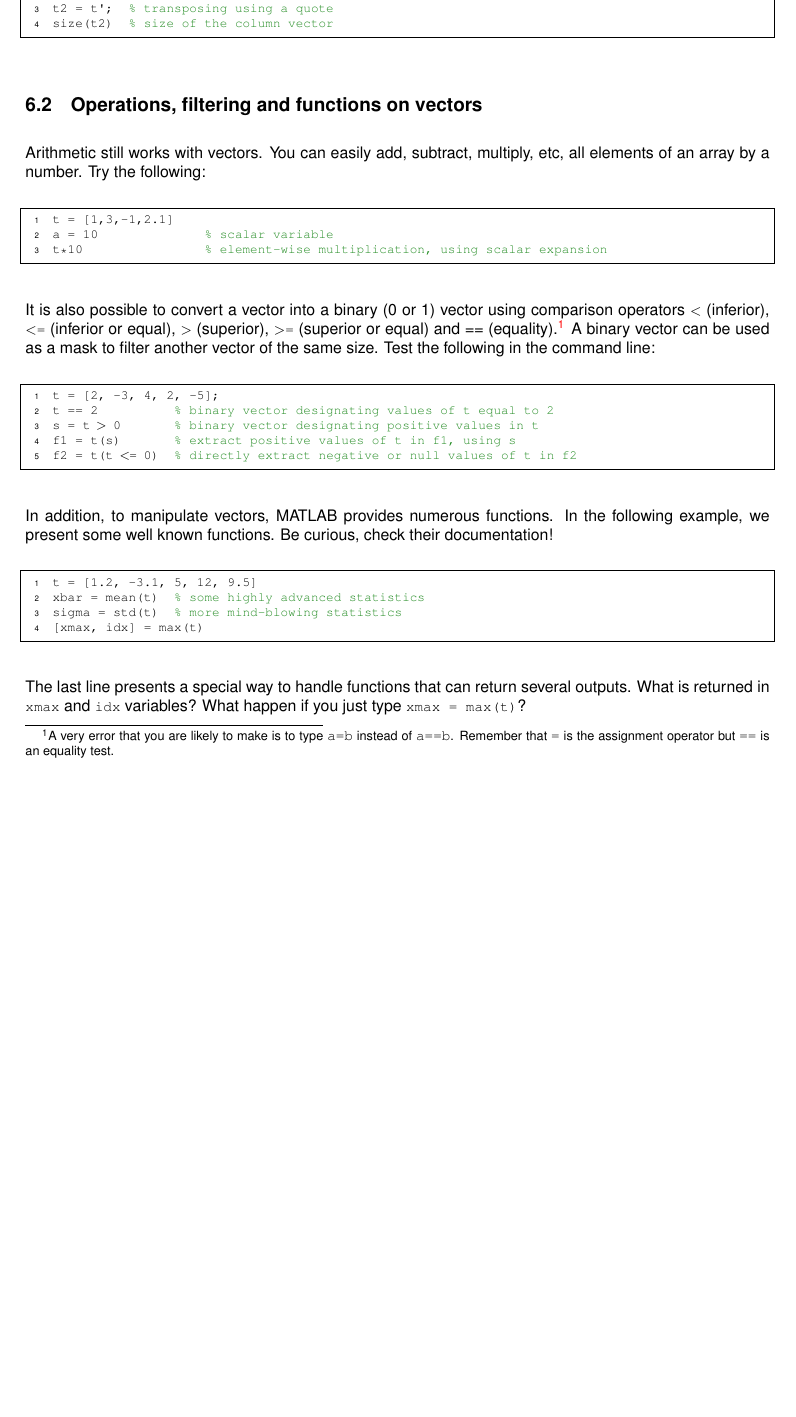
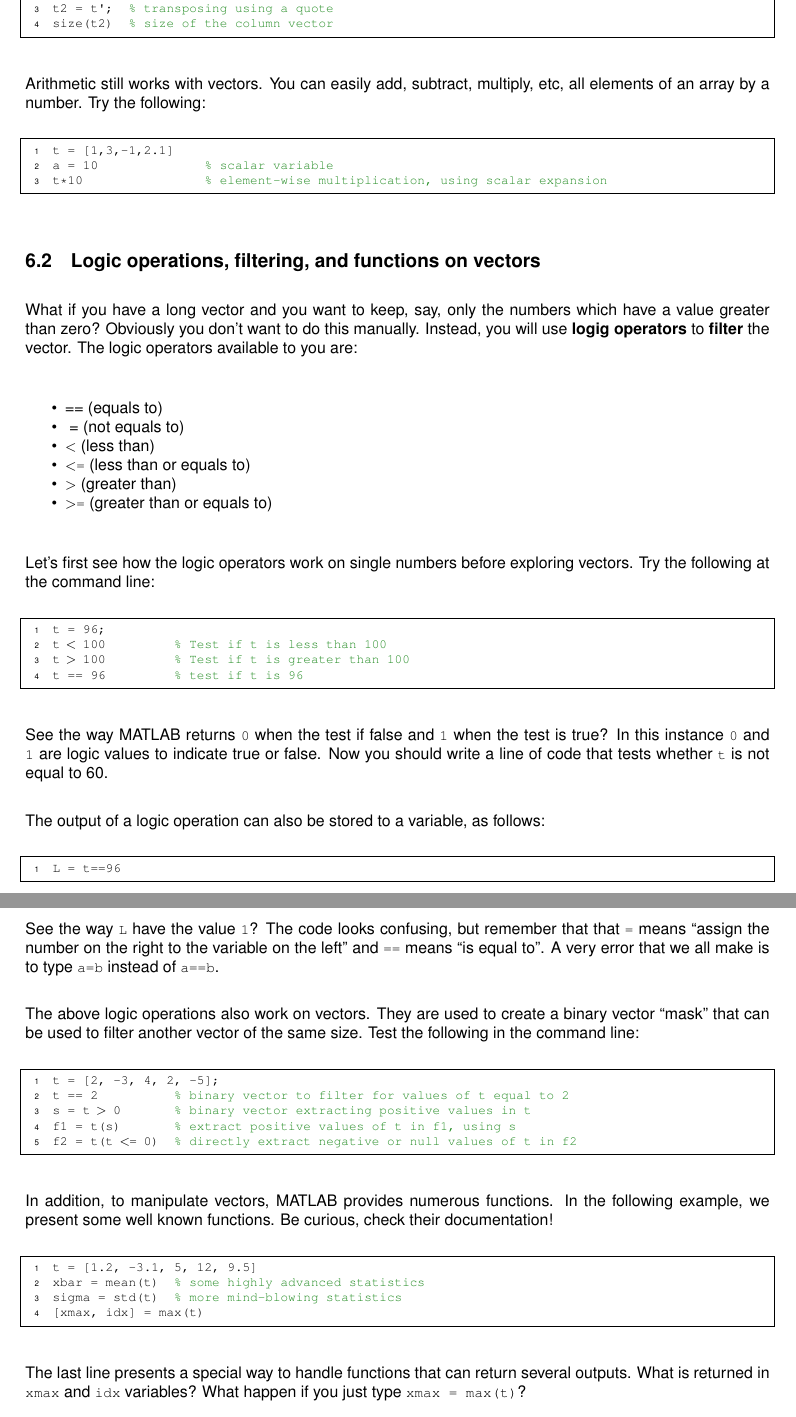
Before and after one commit to BaselLaserMouse/basic_matlab, a LaTeX document (basic_matlab.tex): part of page 8 of 15 before the commit and two parts of pages 8 and 9 of 16 after it, the two joined at a grey line, cut so that both start at the same text, the shorter picture padded with empty space. Compiled offline with pdfLaTeX.

Commit message:
make the logic operator section clearer.

```diff
--- a/basic_matlab.tex
+++ b/basic_matlab.tex
@@ -331,9 +331,6 @@ t2 = t';  % transposing using a quote
 size(t2)  % size of the column vector
 \end{lstlisting}
 
-
-\subsection{Operations, filtering and functions on vectors}
-
 Arithmetic still works with vectors.
 You can easily add, subtract, multiply, etc, all elements of an array by a number.
 Try the following:
@@ -343,17 +340,51 @@ a = 10              % scalar variable
 t*10                % element-wise multiplication, using scalar expansion
 \end{lstlisting}
 
-It is also possible to convert a vector into a binary (0 or 1) vector using comparison operators \mcode{<} (inferior), \mcode{<=} (inferior or equal), \mcode{>} (superior), \mcode{>=} (superior or equal) and {==} (equality).%
-\footnote{%
-  A very error that you are likely to make is to type \mcode{a=b} instead of \mcode{a==b}.
-  Remember that \mcode{=} is the assignment operator but \mcode{==} is an equality test.
-}
-A binary vector can be used as a mask to filter another vector of the same size.
+\subsection{Logic operations, filtering, and functions on vectors}
+
+What if you have a long vector and you want to keep, say, only the numbers which have a value greater than zero?
+Obviously you don't want to do this manually.
+Instead, you will use \textbf{logig operators} to \textbf{filter} the vector.
+The logic operators available to you are:
+\begin{itemize}
+\item {==} (equals to)
+\item {~=} (not equals to)
+\item \mcode{<} (less than)
+\item \mcode{<=} (less than or equals to)
+\item \mcode{>} (greater than)
+\item \mcode{>=} (greater than or equals to)
+\end{itemize}
+
+Let's first see how the logic operators work on single numbers before exploring vectors.
+Try the following at the command line:
+\begin{lstlisting}
+t = 96;
+t < 100         % Test if t is less than 100
+t > 100         % Test if t is greater than 100
+t == 96         % test if t is 96
+\end{lstlisting}
+
+See the way MATLAB returns \mcode{0} when the test if false and \mcode{1} when the test is true?
+In this instance \mcode{0} and \mcode{1} are logic values to indicate true or false.
+Now you should write a line of code that tests whether \mcode{t} is not equal to 60.
+
+The output of a logic operation can also be stored to a variable, as follows:
+
+\begin{lstlisting}
+L = t==96
+\end{lstlisting}
+
+See the way \mcode{L} have the value \mcode{1}?
+The code looks confusing, but remember that that \mcode{=} means ``assign the number on the right to the variable on the left'' and \mcode{==} means ``is equal to''.
+A very error that we all make is to type \mcode{a=b} instead of \mcode{a==b}.
+
+The above logic operations also work on vectors.
+They are used to create a binary vector ``mask'' that can be used to filter another vector of the same size.
 Test the following in the command line:
 \begin{lstlisting}
 t = [2, -3, 4, 2, -5];
-t == 2          % binary vector designating values of t equal to 2
-s = t > 0       % binary vector designating positive values in t
+t == 2          % binary vector to filter for values of t equal to 2
+s = t > 0       % binary vector extracting positive values in t
 f1 = t(s)       % extract positive values of t in f1, using s
 f2 = t(t <= 0)  % directly extract negative or null values of t in f2
 \end{lstlisting}
```
